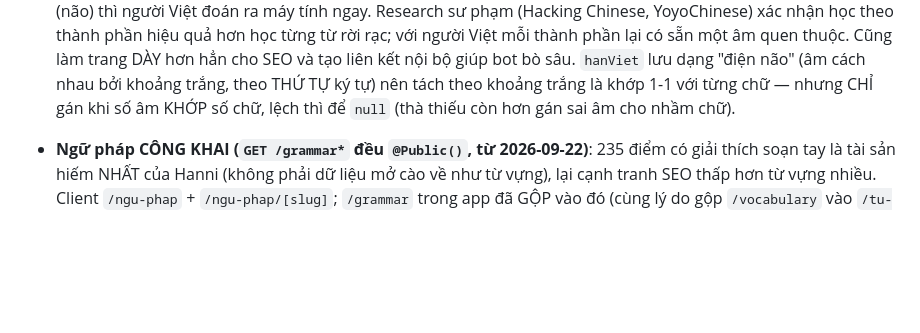
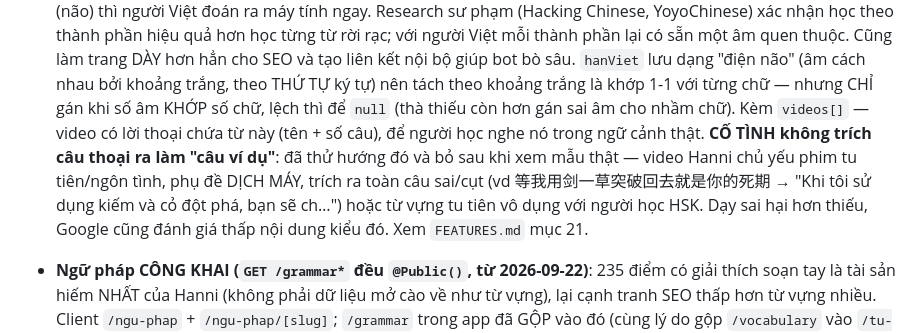
Before and after one commit to DANG-PH/hanni-server, a Markdown page: CLAUDE.md, the part around the change. GitHub-like rendering; blank space fills up the shorter version.

Commit message:
docs: video chứa từ + lý do không trích phụ đề làm ví dụ
Co-Authored-By: Claude Opus 5 <noreply@anthropic.com>

```diff
--- a/CLAUDE.md
+++ b/CLAUDE.md
@@ -117,6 +117,12 @@ scripts/import/  ETL nguồn mở → data/processed/words.seed.json
   và tạo liên kết nội bộ giúp bot bò sâu. `hanViet` lưu dạng "điện não" (âm cách nhau bởi khoảng
   trắng, theo THỨ TỰ ký tự) nên tách theo khoảng trắng là khớp 1-1 với từng chữ — nhưng CHỈ gán
   khi số âm KHỚP số chữ, lệch thì để `null` (thà thiếu còn hơn gán sai âm cho nhầm chữ).
+  Kèm `videos[]` — video có lời thoại chứa từ này (tên + số câu), để người học nghe nó trong
+  ngữ cảnh thật. **CỐ TÌNH không trích câu thoại ra làm "câu ví dụ"**: đã thử hướng đó và bỏ
+  sau khi xem mẫu thật — video Hanni chủ yếu phim tu tiên/ngôn tình, phụ đề DỊCH MÁY, trích ra
+  toàn câu sai/cụt (vd 等我用剑一草突破回去就是你的死期 → "Khi tôi sử dụng kiếm và cỏ đột phá,
+  bạn sẽ ch…") hoặc từ vựng tu tiên vô dụng với người học HSK. Dạy sai hại hơn thiếu, Google
+  cũng đánh giá thấp nội dung kiểu đó. Xem `FEATURES.md` mục 21.
 - **Ngữ pháp CÔNG KHAI (`GET /grammar*` đều `@Public()`, từ 2026-09-22)**: 235 điểm có giải
   thích soạn tay là tài sản hiếm NHẤT của Hanni (không phải dữ liệu mở cào về như từ vựng), lại
   cạnh tranh SEO thấp hơn từ vựng nhiều. Client `/ngu-phap` + `/ngu-phap/[slug]`; `/grammar`
```
